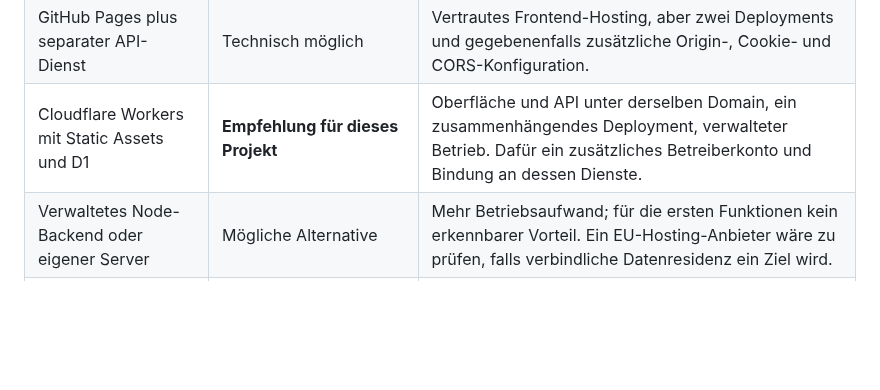
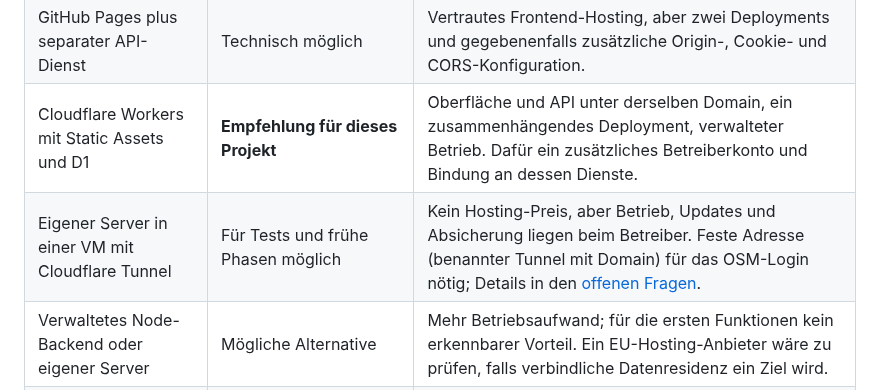
Before and after one commit to FrnkMrz/AEDjaeger, a Markdown page: docs/architektur.md, the part around the change. Rendered like a GitHub page; blank space fills up the shorter version.

```diff
--- a/docs/architektur.md
+++ b/docs/architektur.md
@@ -15,6 +15,7 @@ Die zusätzliche Serverseite hat einen konkreten Zweck: KI-Zugang schützen, Kos
 | Nur GitHub Pages | Für eine öffentliche App mit geheimem KI-Schlüssel unzureichend | Pages liefert statische Dateien; ein im Browser eingebauter Schlüssel wäre auslesbar. |
 | GitHub Pages plus separater API-Dienst | Technisch möglich | Vertrautes Frontend-Hosting, aber zwei Deployments und gegebenenfalls zusätzliche Origin-, Cookie- und CORS-Konfiguration. |
 | Cloudflare Workers mit Static Assets und D1 | **Empfehlung für dieses Projekt** | Oberfläche und API unter derselben Domain, ein zusammenhängendes Deployment, verwalteter Betrieb. Dafür ein zusätzliches Betreiberkonto und Bindung an dessen Dienste. |
+| Eigener Server in einer VM mit Cloudflare Tunnel | Für Tests und frühe Phasen möglich | Kein Hosting-Preis, aber Betrieb, Updates und Absicherung liegen beim Betreiber. Feste Adresse (benannter Tunnel mit Domain) für das OSM-Login nötig; Details in den [offenen Fragen](offene-fragen.md#hosting-optionen-stand-der-diskussion). |
 | Verwaltetes Node-Backend oder eigener Server | Mögliche Alternative | Mehr Betriebsaufwand; für die ersten Funktionen kein erkennbarer Vorteil. Ein EU-Hosting-Anbieter wäre zu prüfen, falls verbindliche Datenresidenz ein Ziel wird. |
 | Native Android-/iOS-App | Spätere Option | Mehr Plattform- und Veröffentlichungsarbeit; löst weder KI-Fehler noch ungenaues Indoor-GPS. Erst bei nachgewiesenen PWA-Grenzen neu entscheiden. |
 
```
Also changed, not shown: docs/offene-fragen.md (+30 -0 lines).
